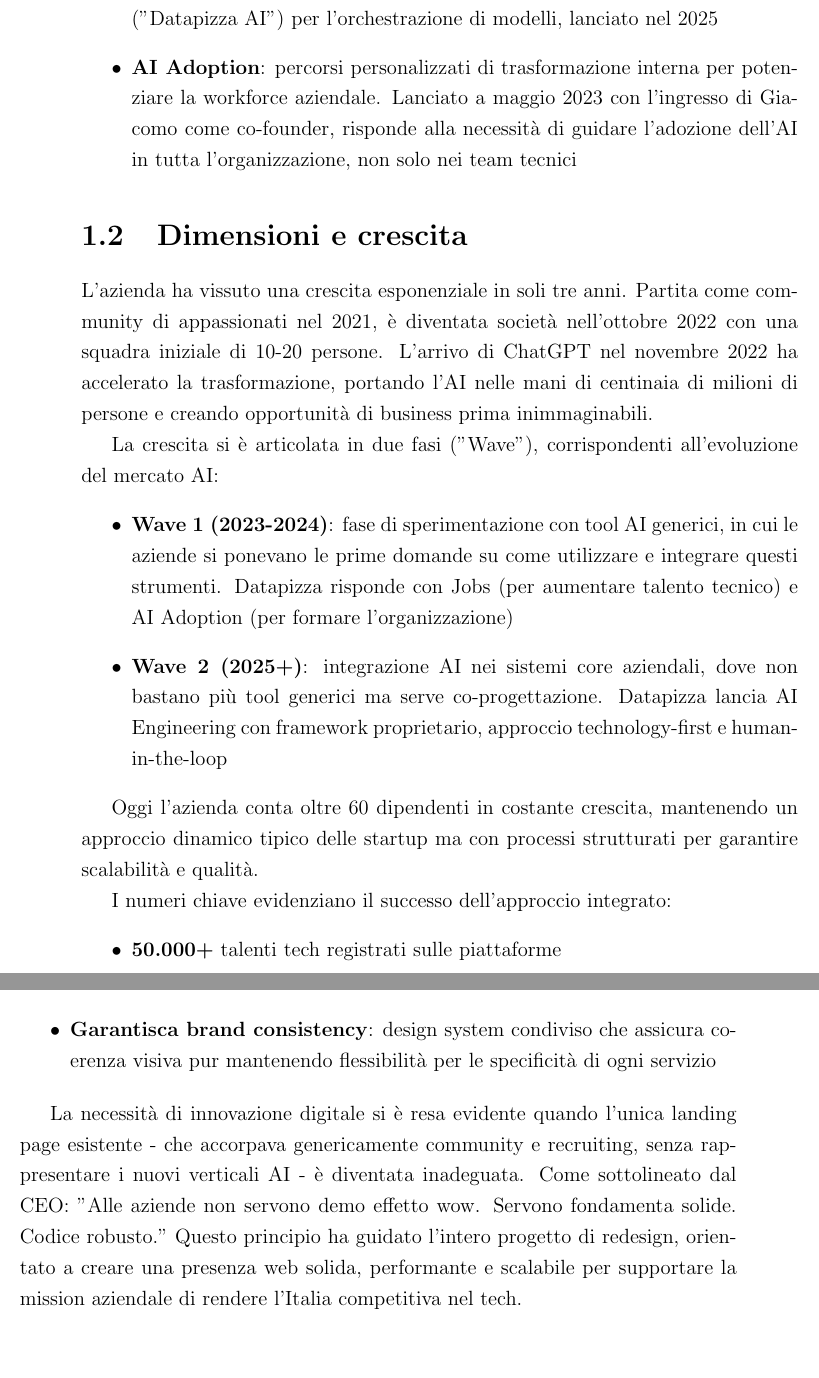
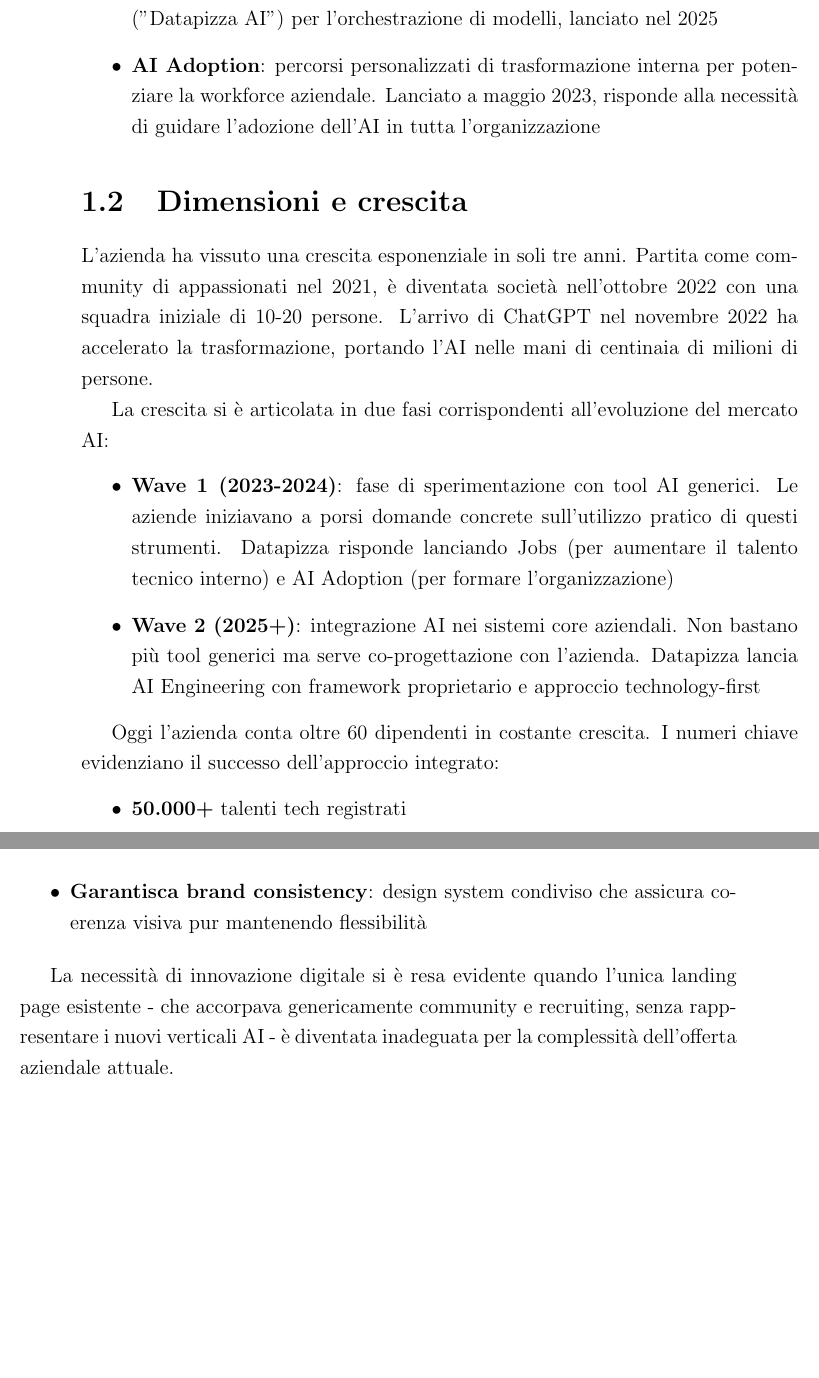
Before and after one commit to FrancescoSanti96/thesis-2025-francesco-santi, a LaTeX thesis (thesis-main.tex, which reads chapters/02-contesto-aziendale.tex): two parts of pages 10 and 13 of 35, joined at a grey line, cut so that both start at the same text. Compiled offline with pdfLaTeX.

Commit message:
Updates from Overleaf

```diff
--- a/chapters/02-contesto-aziendale.tex
+++ b/chapters/02-contesto-aziendale.tex
@@ -14,24 +14,22 @@
 
   \item \textbf{AI Engineering}: sviluppo di agenti AI specializzati e soluzioni custom per trasformare i workflow aziendali. Include un framework proprietario ("Datapizza AI") per l'orchestrazione di modelli, lanciato nel 2025
 
-  \item \textbf{AI Adoption}: percorsi personalizzati di trasformazione interna per potenziare la workforce aziendale. Lanciato a maggio 2023 con l'ingresso di Giacomo come co-founder, risponde alla necessità di guidare l'adozione dell'AI in tutta l'organizzazione, non solo nei team tecnici
+  \item \textbf{AI Adoption}: percorsi personalizzati di trasformazione interna per potenziare la workforce aziendale. Lanciato a maggio 2023, risponde alla necessità di guidare l'adozione dell'AI in tutta l'organizzazione
 \end{itemize}
 
 \section{Dimensioni e crescita}
-L'azienda ha vissuto una crescita esponenziale in soli tre anni. Partita come community di appassionati nel 2021, è diventata società nell'ottobre 2022 con una squadra iniziale di 10-20 persone. L'arrivo di ChatGPT nel novembre 2022 ha accelerato la trasformazione, portando l'AI nelle mani di centinaia di milioni di persone e creando opportunità di business prima inimmaginabili.
+L'azienda ha vissuto una crescita esponenziale in soli tre anni. Partita come community di appassionati nel 2021, è diventata società nell'ottobre 2022 con una squadra iniziale di 10-20 persone. L'arrivo di ChatGPT nel novembre 2022 ha accelerato la trasformazione, portando l'AI nelle mani di centinaia di milioni di persone.
 
-La crescita si è articolata in due fasi ("Wave"), corrispondenti all'evoluzione del mercato AI:
+La crescita si è articolata in due fasi corrispondenti all'evoluzione del mercato AI:
 \begin{itemize}
-  \item \textbf{Wave 1 (2023-2024)}: fase di sperimentazione con tool AI generici, in cui le aziende si ponevano le prime domande su come utilizzare e integrare questi strumenti. Datapizza risponde con Jobs (per aumentare talento tecnico) e AI Adoption (per formare l'organizzazione)
+  \item \textbf{Wave 1 (2023-2024)}: fase di sperimentazione con tool AI generici. Le aziende iniziavano a porsi domande concrete sull'utilizzo pratico di questi strumenti. Datapizza risponde lanciando Jobs (per aumentare il talento tecnico interno) e AI Adoption (per formare l'organizzazione)
 
-  \item \textbf{Wave 2 (2025+)}: integrazione AI nei sistemi core aziendali, dove non bastano più tool generici ma serve co-progettazione. Datapizza lancia AI Engineering con framework proprietario, approccio technology-first e human-in-the-loop
+  \item \textbf{Wave 2 (2025+)}: integrazione AI nei sistemi core aziendali. Non bastano più tool generici ma serve co-progettazione con l'azienda. Datapizza lancia AI Engineering con framework proprietario e approccio technology-first
 \end{itemize}
 
-Oggi l'azienda conta oltre 60 dipendenti in costante crescita, mantenendo un approccio dinamico tipico delle startup ma con processi strutturati per garantire scalabilità e qualità.
-
-I numeri chiave evidenziano il successo dell'approccio integrato:
+Oggi l'azienda conta oltre 60 dipendenti in costante crescita. I numeri chiave evidenziano il successo dell'approccio integrato:
 \begin{itemize}
-  \item \textbf{50.000+} talenti tech registrati sulle piattaforme
+  \item \textbf{50.000+} talenti tech registrati
   \item \textbf{500.000+} iscritti alla community
   \item \textbf{100+} aziende partner/clienti
   \item \textbf{60+} dipendenti (da iniziali 10-20)
@@ -88,5 +86,5 @@
 
-  \item \textbf{Garantisca brand consistency}: design system condiviso che assicura coerenza visiva pur mantenendo flessibilità per le specificità di ogni servizio
+  \item \textbf{Garantisca brand consistency}: design system condiviso che assicura coerenza visiva pur mantenendo flessibilità
 \end{itemize}
 
-La necessità di innovazione digitale si è resa evidente quando l'unica landing page esistente - che accorpava genericamente community e recruiting, senza rappresentare i nuovi verticali AI - è diventata inadeguata. Come sottolineato dal CEO: "Alle aziende non servono demo effetto wow. Servono fondamenta solide. Codice robusto." Questo principio ha guidato l'intero progetto di redesign, orientato a creare una presenza web solida, performante e scalabile per supportare la mission aziendale di rendere l'Italia competitiva nel tech.
+La necessità di innovazione digitale si è resa evidente quando l'unica landing page esistente - che accorpava genericamente community e recruiting, senza rappresentare i nuovi verticali AI - è diventata inadeguata per la complessità dell'offerta aziendale attuale.
```
Also changed, not shown: chapters/02-contesto-aziendale.tex (32 more changed lines).
